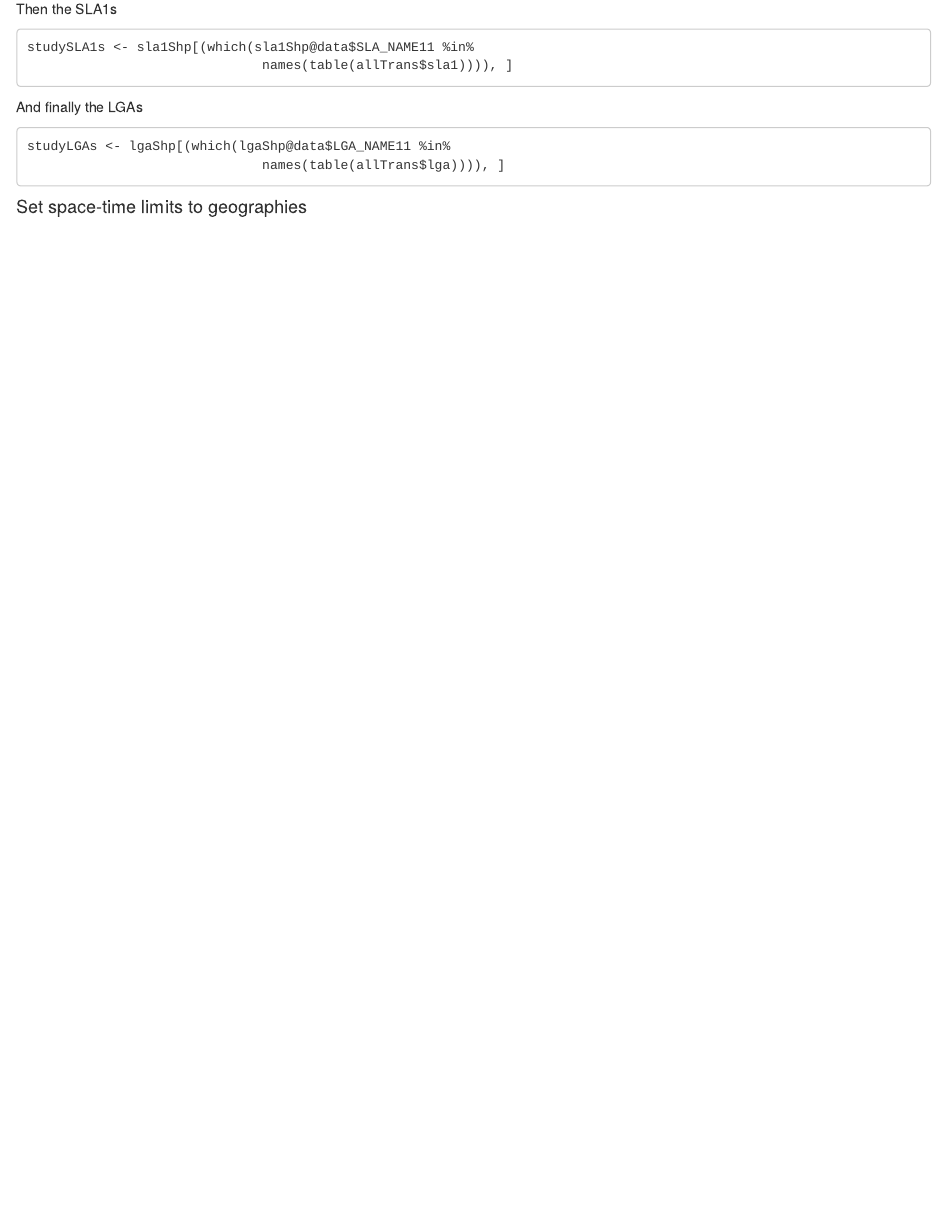
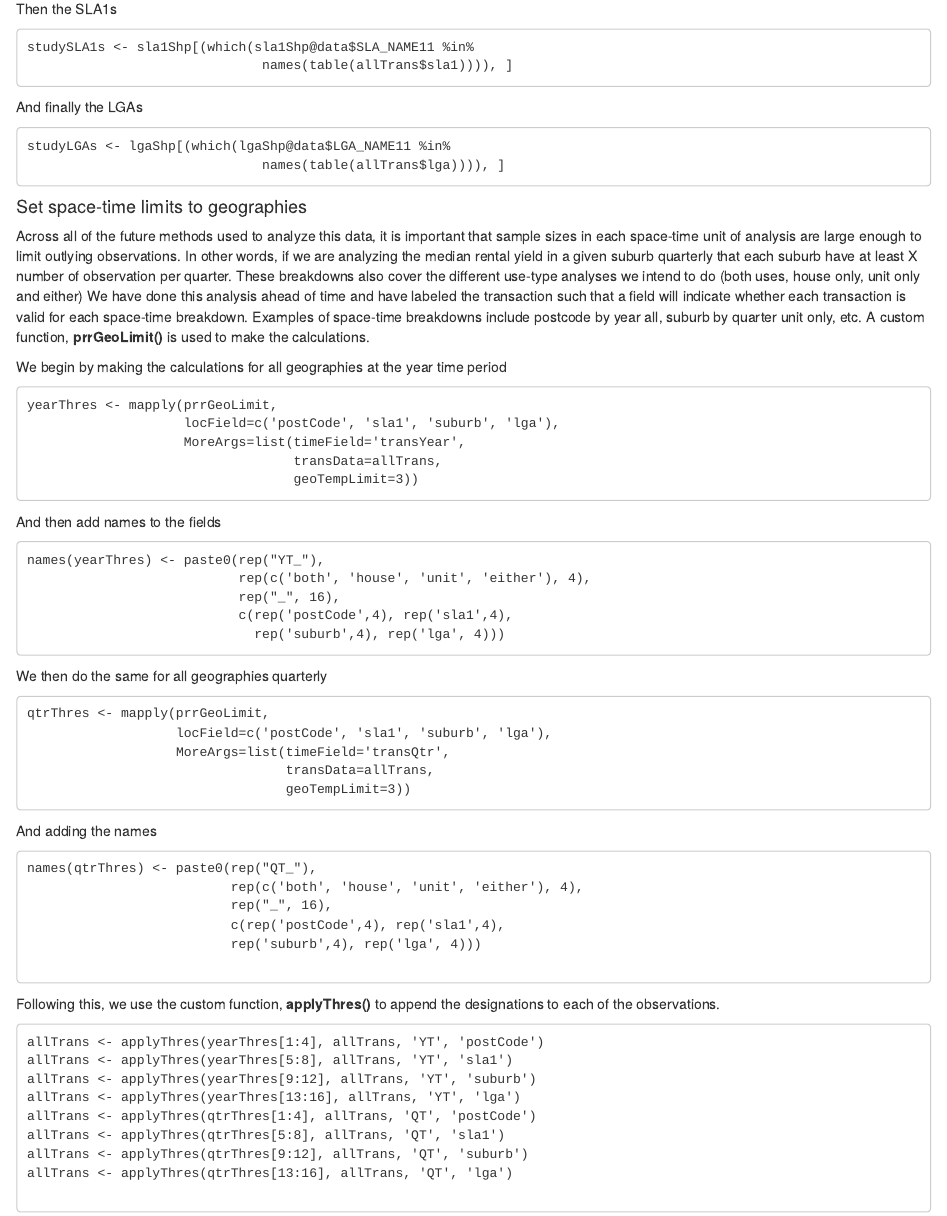
Before and after one commit to andykrause/ausPropMrkt, an R Markdown document (akModelComparisonAnalysis/prmcReadME.Rmd): the page in a window 1100 px wide, from 5880 px down. Rendered offline with R 4.5, knitr and Pandoc, with nearby package versions.

Commit message:
Finalize data prep documentation

```diff
--- a/akModelComparisonAnalysis/prmcReadME.Rmd
+++ b/akModelComparisonAnalysis/prmcReadME.Rmd
@@ -292,3 +292,47 @@ And finally the LGAs
                                   names(table(allTrans$lga)))), ]
 
 #### Set space-time limits to geographies
+
+Across all of the future methods used to analyze this data, it is important that sample sizes in each space-time unit of analysis are large enough to limit outlying observations.  In other words, if we are analyzing the median rental yield in a given suburb quarterly that each suburb have at least X number of observation per quarter. These breakdowns also cover the different use-type analyses we intend to do (both uses, house only, unit only and either) We have done this analysis ahead of time and have labeled the transaction such that a field will indicate whether each transaction is valid for each space-time breakdown.  Examples of space-time breakdowns include postcode by year all, suburb by quarter unit only, etc.  A custom function, **prrGeoLimit()** is used to make the calculations.
+
+We begin by making the calculations for all geographies at the year time period
+
+    yearThres <- mapply(prrGeoLimit,
+                        locField=c('postCode', 'sla1', 'suburb', 'lga'),
+                        MoreArgs=list(timeField='transYear',
+                                      transData=allTrans,
+                                      geoTempLimit=3))
+And then add names to the fields
+
+    names(yearThres) <- paste0(rep("YT_"),
+                               rep(c('both', 'house', 'unit', 'either'), 4),
+                               rep("_", 16),
+                               c(rep('postCode',4), rep('sla1',4),
+                                 rep('suburb',4), rep('lga', 4)))
+
+We then do the same for all geographies quarterly
+
+    qtrThres <- mapply(prrGeoLimit,
+                       locField=c('postCode', 'sla1', 'suburb', 'lga'),
+                       MoreArgs=list(timeField='transQtr',
+                                     transData=allTrans,
+                                     geoTempLimit=3))
+
+And adding the names
+
+    names(qtrThres) <- paste0(rep("QT_"),
+                              rep(c('both', 'house', 'unit', 'either'), 4),
+                              rep("_", 16),
+                              c(rep('postCode',4), rep('sla1',4),
+                              rep('suburb',4), rep('lga', 4)))
+
+Following this, we use the custom function, **applyThres()** to append the designations to each of the observations.
+
+    allTrans <- applyThres(yearThres[1:4], allTrans, 'YT', 'postCode')
+    allTrans <- applyThres(yearThres[5:8], allTrans, 'YT', 'sla1')
+    allTrans <- applyThres(yearThres[9:12], allTrans, 'YT', 'suburb')
+    allTrans <- applyThres(yearThres[13:16], allTrans, 'YT', 'lga')
+    allTrans <- applyThres(qtrThres[1:4], allTrans, 'QT', 'postCode')
+    allTrans <- applyThres(qtrThres[5:8], allTrans, 'QT', 'sla1')
+    allTrans <- applyThres(qtrThres[9:12], allTrans, 'QT', 'suburb')
+    allTrans <- applyThres(qtrThres[13:16], allTrans, 'QT', 'lga')
```
Also changed, not shown: akModelComparisonAnalysis/prmcReadME.html.
